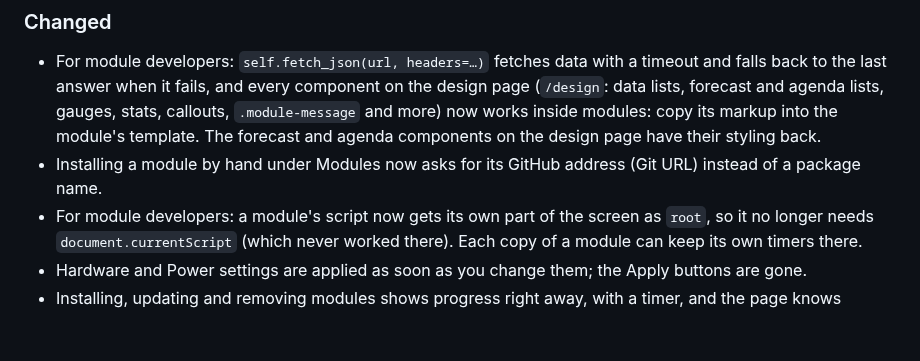
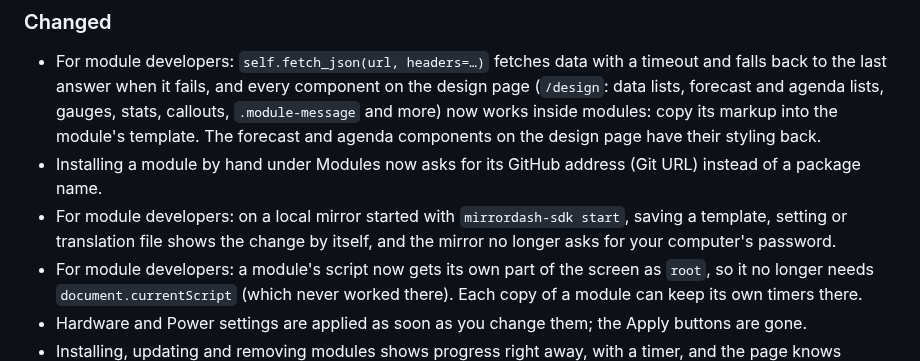
Before and after one commit to Menturan/MirrorDash, a Markdown page: CHANGELOG.md, the part around the change. GitHub-like rendering; blank space fills up the shorter version.

Commit message:
docs(changelog): dev mirror reloads on save and doesn't ask for a password
Co-Authored-By: Claude Opus 5.5 <noreply@anthropic.com>

```diff
--- a/CHANGELOG.md
+++ b/CHANGELOG.md
@@ -24,6 +24,7 @@ There are two kinds of releases:
 ### Changed
 - For module developers: `self.fetch_json(url, headers=…)` fetches data with a timeout and falls back to the last answer when it fails, and every component on the design page (`/design`: data lists, forecast and agenda lists, gauges, stats, callouts, `.module-message` and more) now works inside modules: copy its markup into the module's template. The forecast and agenda components on the design page have their styling back.
 - Installing a module by hand under Modules now asks for its GitHub address (Git URL) instead of a package name.
+- For module developers: on a local mirror started with `mirrordash-sdk start`, saving a template, setting or translation file shows the change by itself, and the mirror no longer asks for your computer's password.
 - For module developers: a module's script now gets its own part of the screen as `root`, so it no longer needs `document.currentScript` (which never worked there). Each copy of a module can keep its own timers there.
 - Hardware and Power settings are applied as soon as you change them; the Apply buttons are gone.
 - Installing, updating and removing modules shows progress right away, with a timer, and the page knows exactly when the mirror is back. If something goes wrong you see what failed.
```
